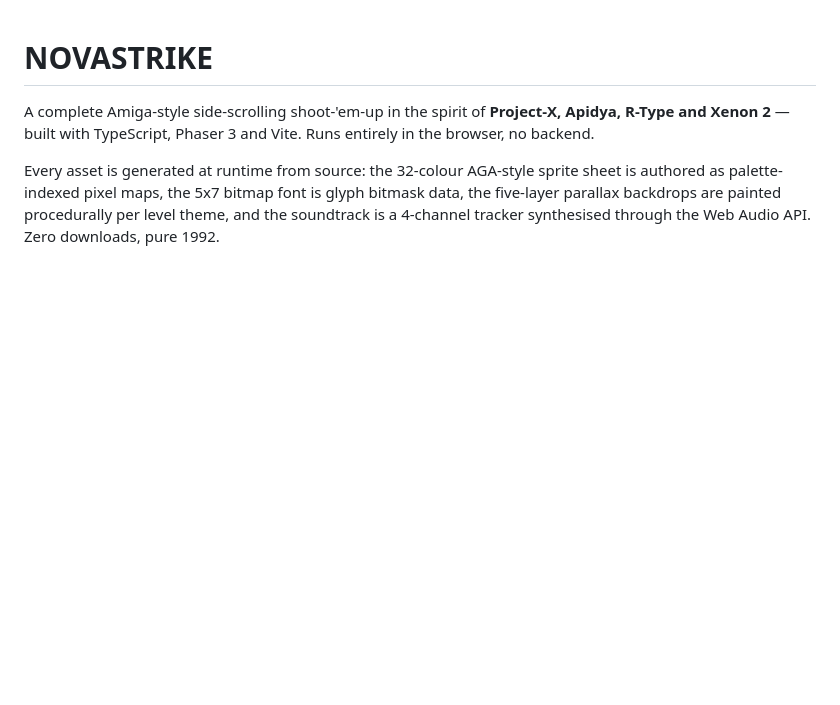
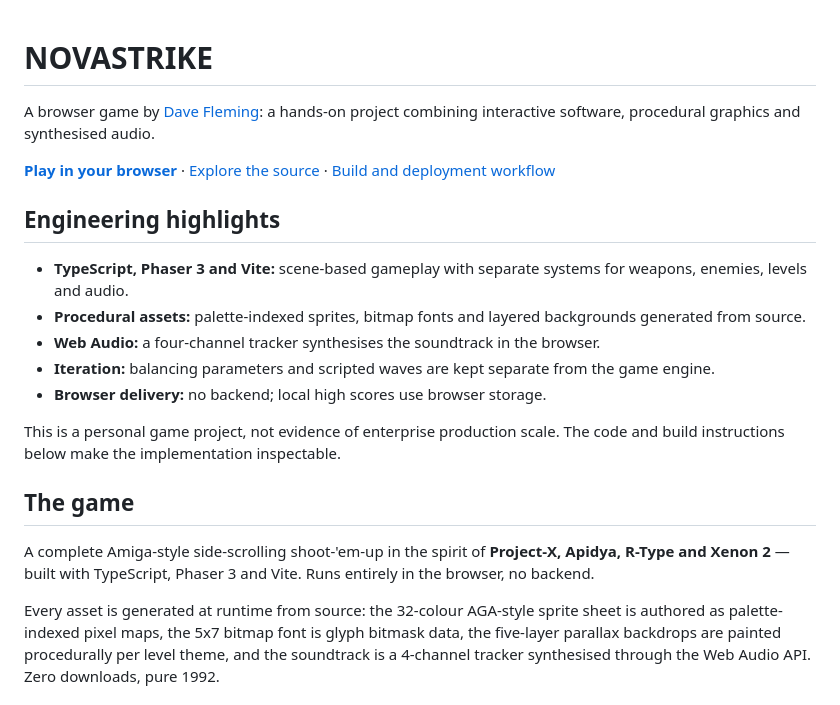
Before and after one commit to Fremen/novastrike, a Markdown page: README.md, the part around the change. Rendered like a GitHub page; blank space fills up the shorter version.

Commit message:
docs: present NOVASTRIKE as an inspectable engineering project

```diff
--- a/README.md
+++ b/README.md
@@ -1,4 +1,20 @@
 # NOVASTRIKE
+
+A browser game by [Dave Fleming](https://www.linkedin.com/in/davejfleming): a hands-on project combining interactive software, procedural graphics and synthesised audio.
+
+**[Play in your browser](https://fremen.github.io/novastrike/)** · [Explore the source](src/) · [Build and deployment workflow](.github/workflows/deploy.yml)
+
+## Engineering highlights
+
+- **TypeScript, Phaser 3 and Vite:** scene-based gameplay with separate systems for weapons, enemies, levels and audio.
+- **Procedural assets:** palette-indexed sprites, bitmap fonts and layered backgrounds generated from source.
+- **Web Audio:** a four-channel tracker synthesises the soundtrack in the browser.
+- **Iteration:** balancing parameters and scripted waves are kept separate from the game engine.
+- **Browser delivery:** no backend; local high scores use browser storage.
+
+This is a personal game project, not evidence of enterprise production scale. The code and build instructions below make the implementation inspectable.
+
+## The game
 
 A complete Amiga-style side-scrolling shoot-'em-up in the spirit of
 **Project-X, Apidya, R-Type and Xenon 2** — built with TypeScript,
```
